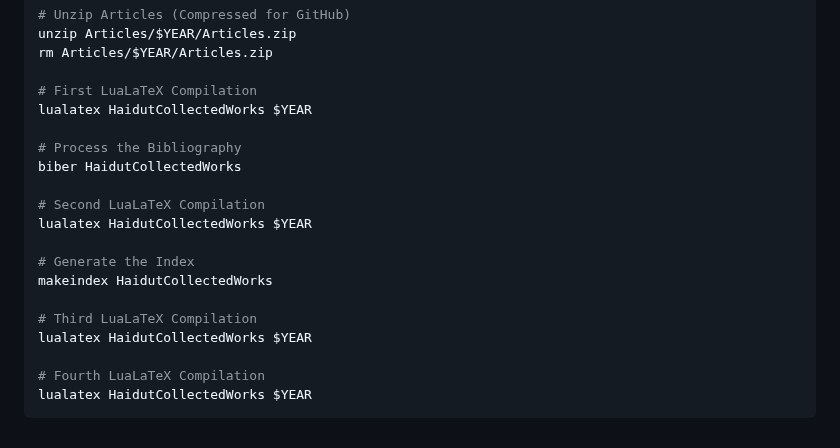
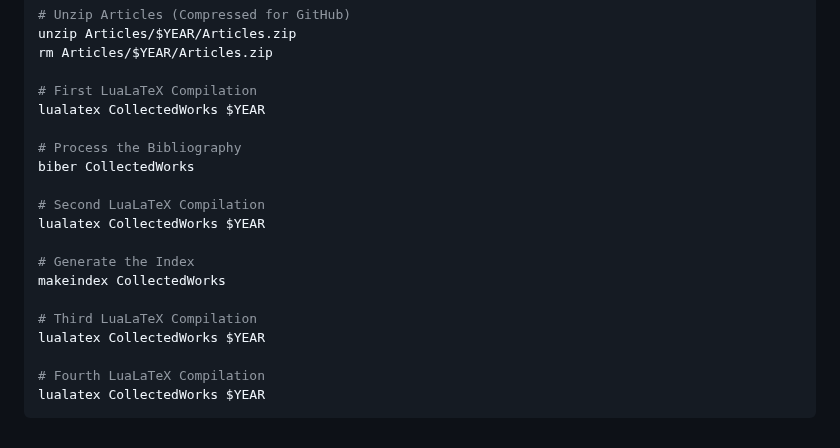
Before and after one commit to ibuybooks/haidut-collected-works, a Markdown page: README.md, the part around the change. Drawn GitHub-style.

````diff
--- a/README.md
+++ b/README.md
@@ -191,20 +191,20 @@ unzip Articles/$YEAR/Articles.zip
 rm Articles/$YEAR/Articles.zip
 
 # First LuaLaTeX Compilation
-lualatex HaidutCollectedWorks $YEAR
+lualatex CollectedWorks $YEAR
 
 # Process the Bibliography
-biber HaidutCollectedWorks
+biber CollectedWorks
 
 # Second LuaLaTeX Compilation
-lualatex HaidutCollectedWorks $YEAR
+lualatex CollectedWorks $YEAR
 
 # Generate the Index
-makeindex HaidutCollectedWorks
+makeindex CollectedWorks
 
 # Third LuaLaTeX Compilation
-lualatex HaidutCollectedWorks $YEAR
+lualatex CollectedWorks $YEAR
 
 # Fourth LuaLaTeX Compilation
-lualatex HaidutCollectedWorks $YEAR
+lualatex CollectedWorks $YEAR
 ```
````
